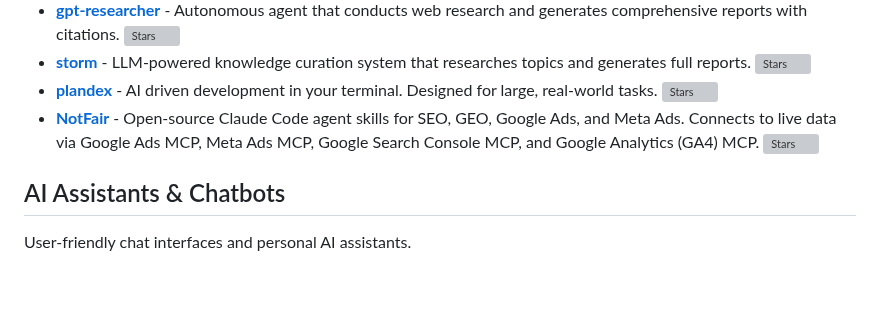
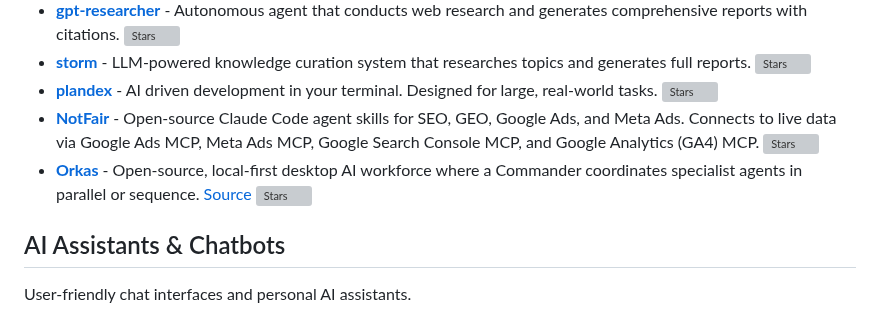
Before and after one commit to JMcrafter26/awesome-ai-tools, a Markdown page: README.md, the part around the change. Drawn GitHub-style; blank space fills up the shorter version; grey boxes are pictures that could not be loaded.

Commit message:
Add Orkas to AI agents

```diff
--- a/README.md
+++ b/README.md
@@ -54,6 +54,7 @@ Autonomous agents that can perform tasks, research, and make decisions.
 - **[storm](https://github.com/stanford-oval/storm)** - LLM-powered knowledge curation system that researches topics and generates full reports. ![Stars](https://img.shields.io/github/stars/stanford-oval/storm?style=flat-square)
 - **[plandex](https://github.com/plandex-ai/plandex)** - AI driven development in your terminal. Designed for large, real-world tasks. ![Stars](https://img.shields.io/github/stars/plandex-ai/plandex?style=flat-square)
 - **[NotFair](https://github.com/nowork-studio/NotFair)** - Open-source Claude Code agent skills for SEO, GEO, Google Ads, and Meta Ads. Connects to live data via Google Ads MCP, Meta Ads MCP, Google Search Console MCP, and Google Analytics (GA4) MCP. ![Stars](https://img.shields.io/github/stars/nowork-studio/NotFair?style=flat-square)
+- **[Orkas](https://orkas.ai?source=gh-jmc)** - Open-source, local-first desktop AI workforce where a Commander coordinates specialist agents in parallel or sequence. [Source](https://github.com/Orkas-AI/Orkas) ![Stars](https://img.shields.io/github/stars/Orkas-AI/Orkas?style=flat-square)
 
 ## AI Assistants & Chatbots
 
```
